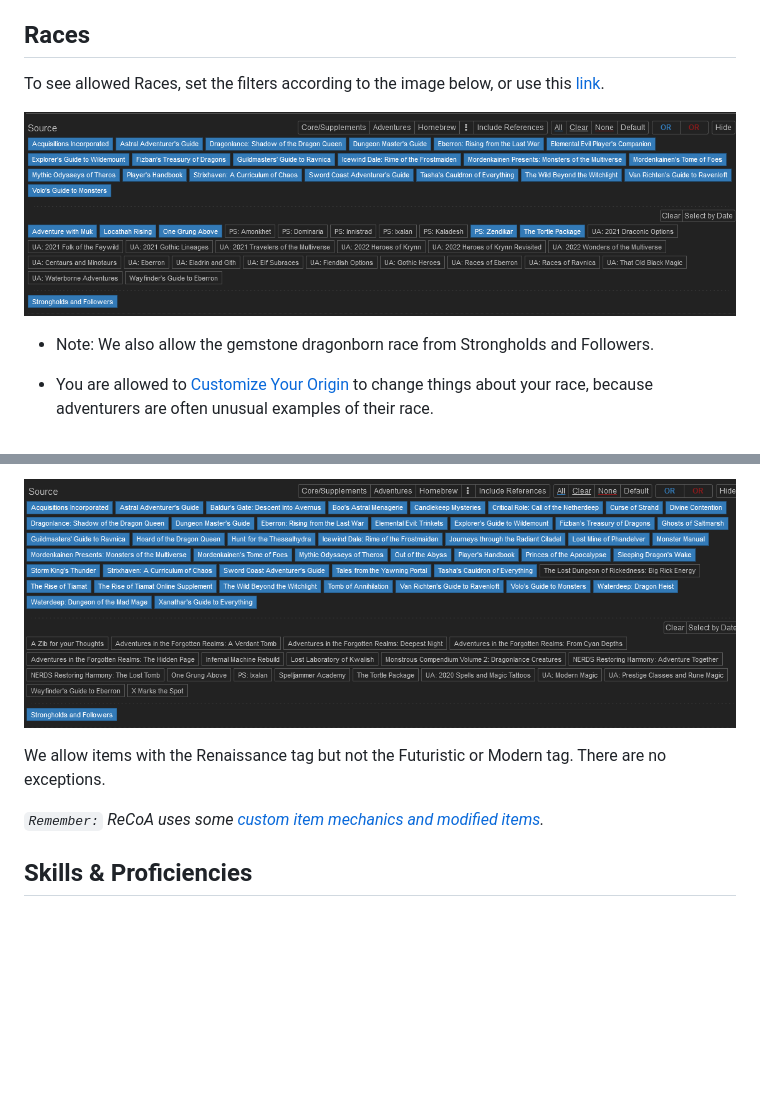
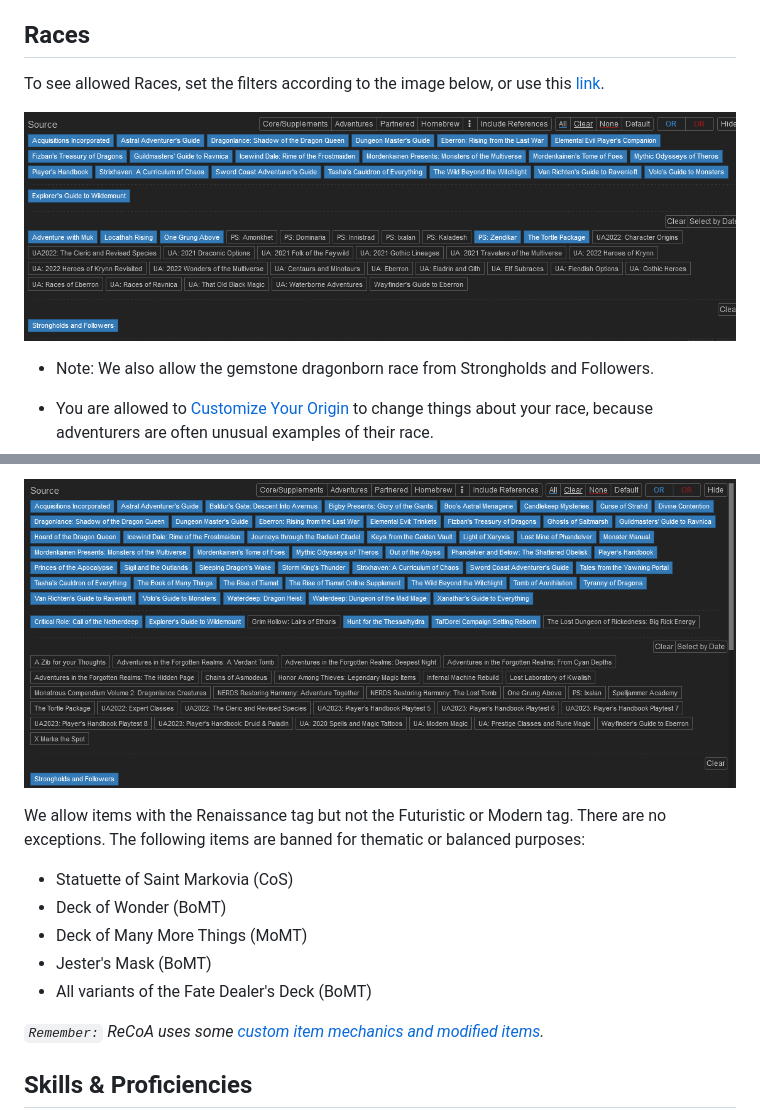
Before and after one commit to Continuation-of-Ashford/ashford-docs, a Markdown page: character_creation/2_core_character_creation.md, 2 parts joined by grey strips. GitHub-like rendering; pictures changed too: assets/allowed_items.png, assets/allowed_races.png; blank space fills up the shorter version.

```diff
--- a/character_creation/2_core_character_creation.md
+++ b/character_creation/2_core_character_creation.md
@@ -64,6 +64,12 @@ To see allowed items, set the filters according to the image below, or use this
 ![](../assets/allowed_items.png)
 
 We allow items with the Renaissance tag but not the Futuristic or Modern tag. There are no exceptions.
+The following items are banned for thematic or balanced purposes:
+* Statuette of Saint Markovia (CoS)
+* Deck of Wonder (BoMT)
+* Deck of Many More Things (MoMT)
+* Jester's Mask (BoMT)
+* All variants of the Fate Dealer's Deck (BoMT)
 
 *`Remember:` ReCoA uses some [custom item mechanics and modified items](../modified_mechanics/items.md).*
 
```
Also changed, not shown: other parts of character_creation/2_core_character_creation.md (+6 -6 lines), assets/allowed_backgrounds.png, assets/allowed_classes.png, assets/allowed_feats.png, assets/allowed_spells.png.
